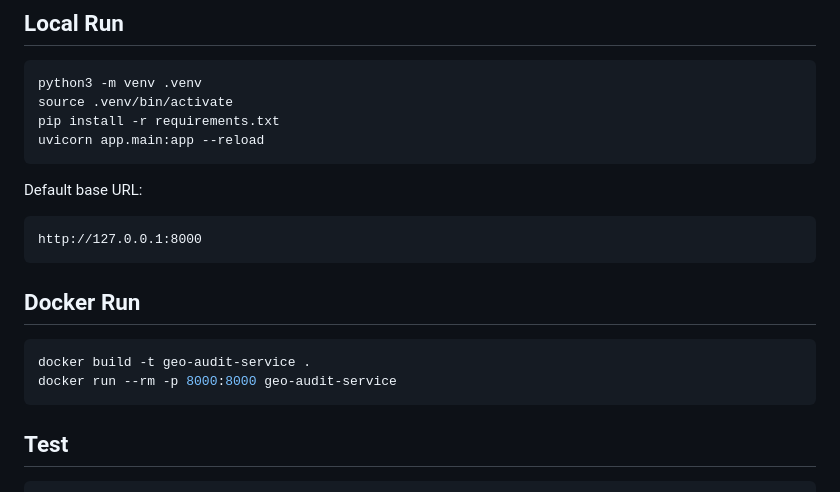
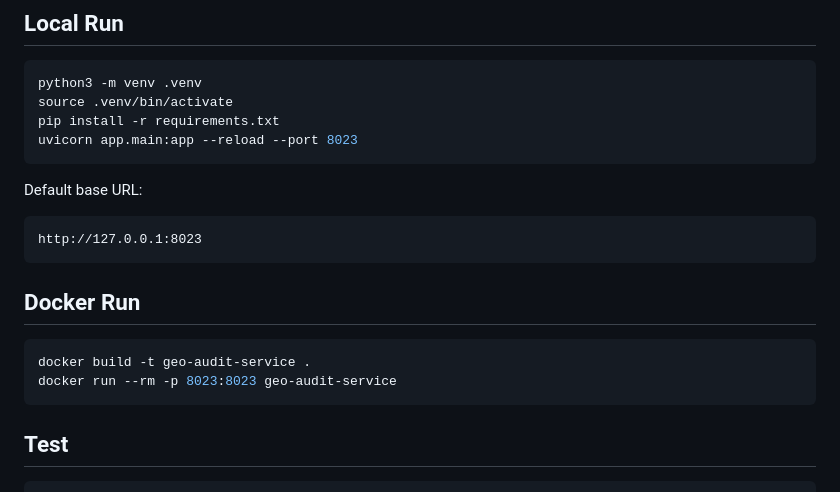
Before and after one commit to daogeshifu/site-geo, a Markdown page: README.md, the part around one of its changes. GitHub-like rendering.

````diff
--- a/README.md
+++ b/README.md
@@ -74,20 +74,20 @@ project_root/
 python3 -m venv .venv
 source .venv/bin/activate
 pip install -r requirements.txt
-uvicorn app.main:app --reload
+uvicorn app.main:app --reload --port 8023
 ```
 
 Default base URL:
 
 ```text
-http://127.0.0.1:8000
+http://127.0.0.1:8023
 ```
 
 ## Docker Run
 
 ```bash
 docker build -t geo-audit-service .
-docker run --rm -p 8000:8000 geo-audit-service
+docker run --rm -p 8023:8023 geo-audit-service
 ```
 
 ## Test
````
Also changed, not shown: other parts of README.md (+11 -11 lines).
